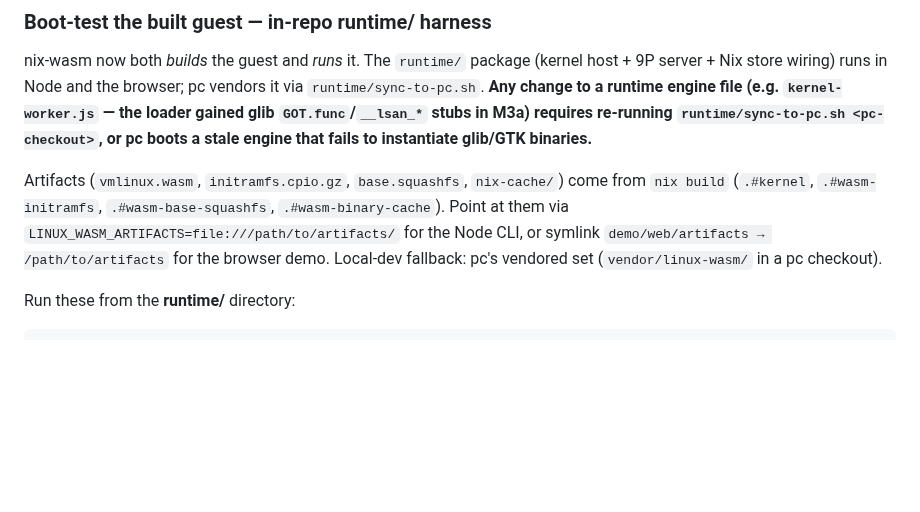
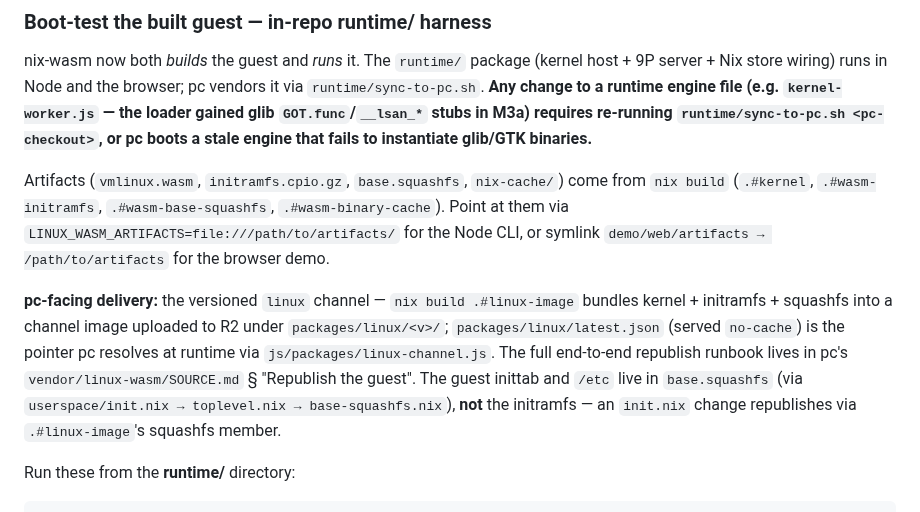
Before and after one commit to codebutler/nix-wasm, a Markdown page: CLAUDE.md, the part around the change. Drawn GitHub-style; blank space fills up the shorter version.

Commit message:
docs(CLAUDE): linux channel delivery + init.nix→squashfs mapping (pc#315)
Co-Authored-By: Claude Opus 4.8 <noreply@anthropic.com>
Claude-Session: https://claude.ai/code/session_014MS8ahGs6dekxerZDeqXPp

```diff
--- a/CLAUDE.md
+++ b/CLAUDE.md
@@ -111,8 +111,16 @@ engine that fails to instantiate glib/GTK binaries.**
 Artifacts (`vmlinux.wasm`, `initramfs.cpio.gz`, `base.squashfs`, `nix-cache/`) come
 from `nix build` (`.#kernel`, `.#wasm-initramfs`, `.#wasm-base-squashfs`, `.#wasm-binary-cache`). Point
 at them via `LINUX_WASM_ARTIFACTS=file:///path/to/artifacts/` for the Node CLI, or
-symlink `demo/web/artifacts → /path/to/artifacts` for the browser demo. Local-dev
-fallback: pc's vendored set (`vendor/linux-wasm/` in a pc checkout).
+symlink `demo/web/artifacts → /path/to/artifacts` for the browser demo.
+
+**pc-facing delivery:** the versioned `linux` channel — `nix build .#linux-image`
+bundles kernel + initramfs + squashfs into a channel image uploaded to R2 under
+`packages/linux/<v>/`; `packages/linux/latest.json` (served `no-cache`) is the
+pointer pc resolves at runtime via `js/packages/linux-channel.js`. The full
+end-to-end republish runbook lives in pc's `vendor/linux-wasm/SOURCE.md` §
+"Republish the guest". The guest inittab and `/etc` live in `base.squashfs`
+(via `userspace/init.nix → toplevel.nix → base-squashfs.nix`), **not** the
+initramfs — an `init.nix` change republishes via `.#linux-image`'s squashfs member.
 
 Run these from the **runtime/** directory:
 
```
